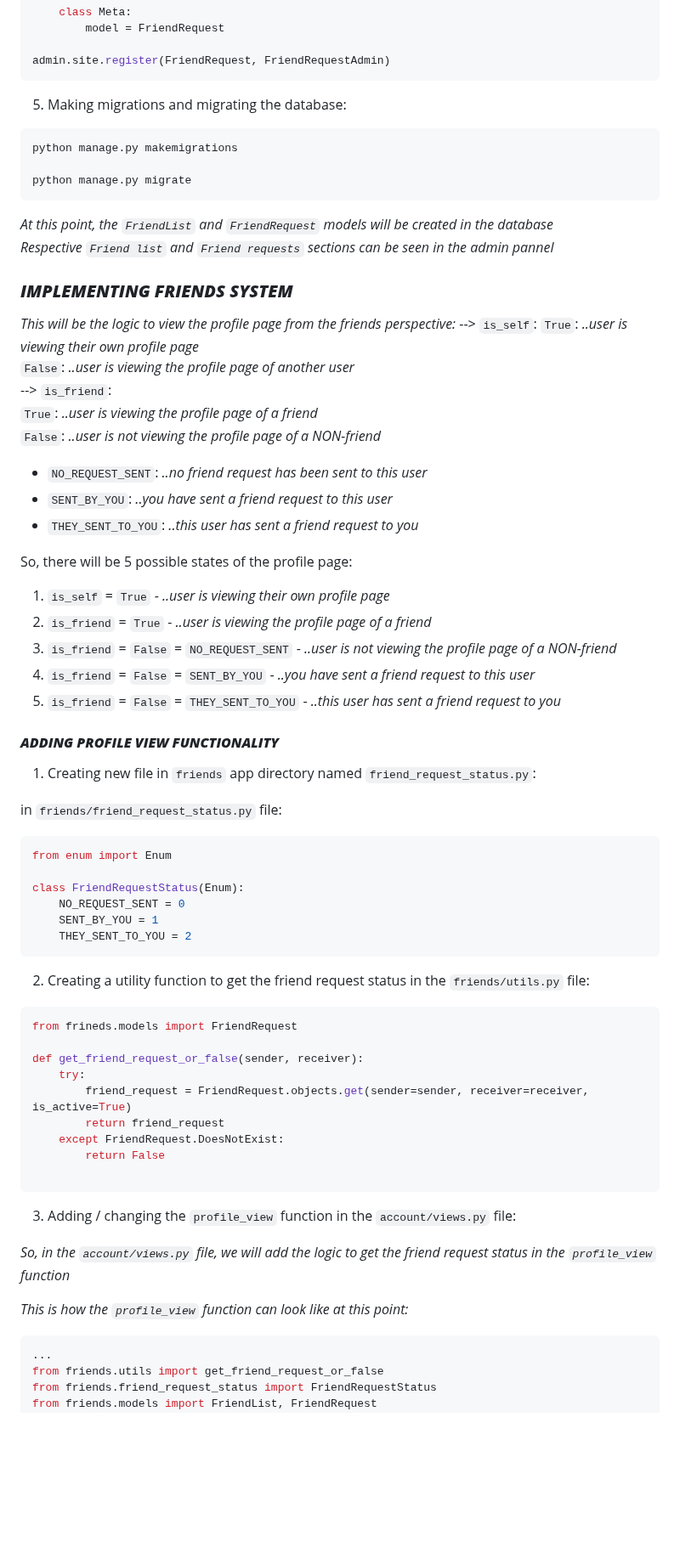
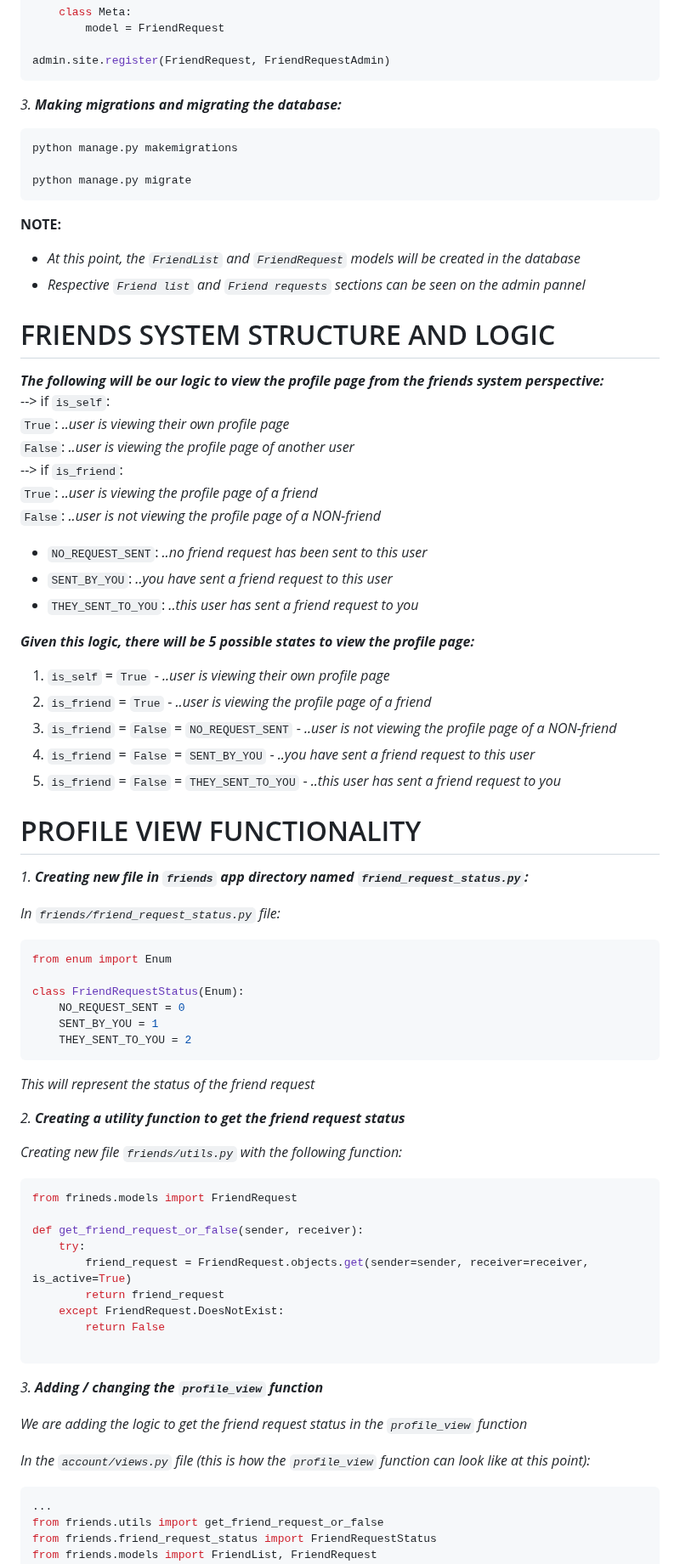
Before and after one commit to svvoii/custom_user_model, a Markdown page: README.md, the part around one of its changes. Shown at 85% size. GitHub-like rendering; blank space fills up the shorter version.

````diff
--- a/README.md
+++ b/README.md
@@ -1955,7 +1989,8 @@ class FriendRequestAdmin(admin.ModelAdmin):
 admin.site.register(FriendRequest, FriendRequestAdmin)
 ```
 
-5. Making migrations and migrating the database:
+
+*3. **Making migrations and migrating the database:***
 
 ```bash
 python manage.py makemigrations
@@ -1963,24 +1998,26 @@ python manage.py makemigrations
 python manage.py migrate
 ```
 
-*At this point, the `FriendList` and `FriendRequest` models will be created in the database*
-*Respective `Friend list` and `Friend requests` sections can be seen in the admin pannel*
-
-
-### ***IMPLEMENTING FRIENDS SYSTEM***
-
-*This will be the logic to view the profile page from the friends perspective:*
---> `is_self`:
+**NOTE:**
+- *At this point, the `FriendList` and `FriendRequest` models will be created in the database*
+- *Respective `Friend list` and `Friend requests` sections can be seen on the admin pannel*
+
+
+
+# FRIENDS SYSTEM STRUCTURE AND LOGIC
+
+***The following will be our logic to view the profile page from the friends system perspective:***
+--> if `is_self`:
 `True`: *..user is viewing their own profile page*
 `False`: *..user is viewing the profile page of another user*
---> `is_friend`:
+--> if `is_friend`:
 `True`: *..user is viewing the profile page of a friend*
 `False`: *..user is not viewing the profile page of a NON-friend*
 - `NO_REQUEST_SENT`: *..no friend request has been sent to this user*
 - `SENT_BY_YOU`: *..you have sent a friend request to this user*
 - `THEY_SENT_TO_YOU`: *..this user has sent a friend request to you*
 
-So, there will be 5 possible states of the profile page:
+***Given this logic, there will be 5 possible states to view the profile page:***
 1. `is_self` = `True` - *..user is viewing their own profile page*
 2. `is_friend` = `True` - *..user is viewing the profile page of a friend*
 3. `is_friend` = `False` = `NO_REQUEST_SENT` - *..user is not viewing the profile page of a NON-friend*
@@ -1988,11 +2025,12 @@ So, there will be 5 possible states of the profile page:
 5. `is_friend` = `False` = `THEY_SENT_TO_YOU` - *..this user has sent a friend request to you*
 
 
-#### ***ADDING PROFILE VIEW FUNCTIONALITY***
-
-1. Creating new file in `friends` app directory named `friend_request_status.py`:
-
-in `friends/friend_request_status.py` file:
+
+# PROFILE VIEW FUNCTIONALITY
+
+*1. **Creating new file in `friends` app directory named `friend_request_status.py`:***
+
+*In `friends/friend_request_status.py` file:*
 
 ```python
 from enum import Enum
@@ -2003,7 +2041,12 @@ class FriendRequestStatus(Enum):
 	THEY_SENT_TO_YOU = 2
 ```
 
-2. Creating a utility function to get the friend request status in the `friends/utils.py` file:
+*This will represent the status of the friend request*
+
+
+*2. **Creating a utility function to get the friend request status***
+
+*Creating new file `friends/utils.py` with the following function:*
 
 ```python
 from frineds.models import FriendRequest
@@ -2017,11 +2060,12 @@ def get_friend_request_or_false(sender, receiver):
 
 ```
 
-3. Adding / changing the `profile_view` function in the `account/views.py` file:
-
-*So, in the `account/views.py` file, we will add the logic to get the friend request status in the `profile_view` function*
-
-*This is how the `profile_view` function can look like at this point:*
+
+*3. **Adding / changing the `profile_view` function***
+
+*We are adding the logic to get the friend request status in the `profile_view` function*
+
+*In the `account/views.py` file (this is how the `profile_view` function can look like at this point):*
 
 ```python
 ...
````
Also changed, not shown: other parts of README.md (+165 -230 lines).
